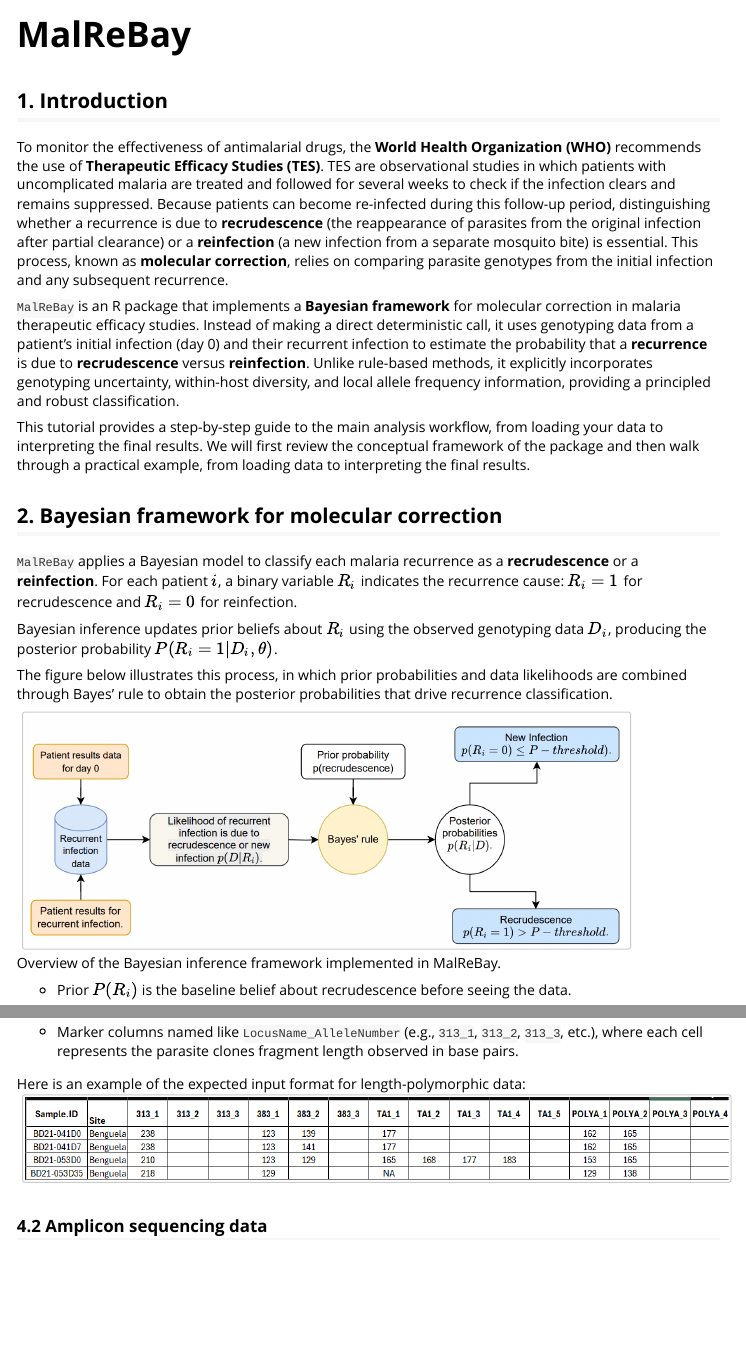
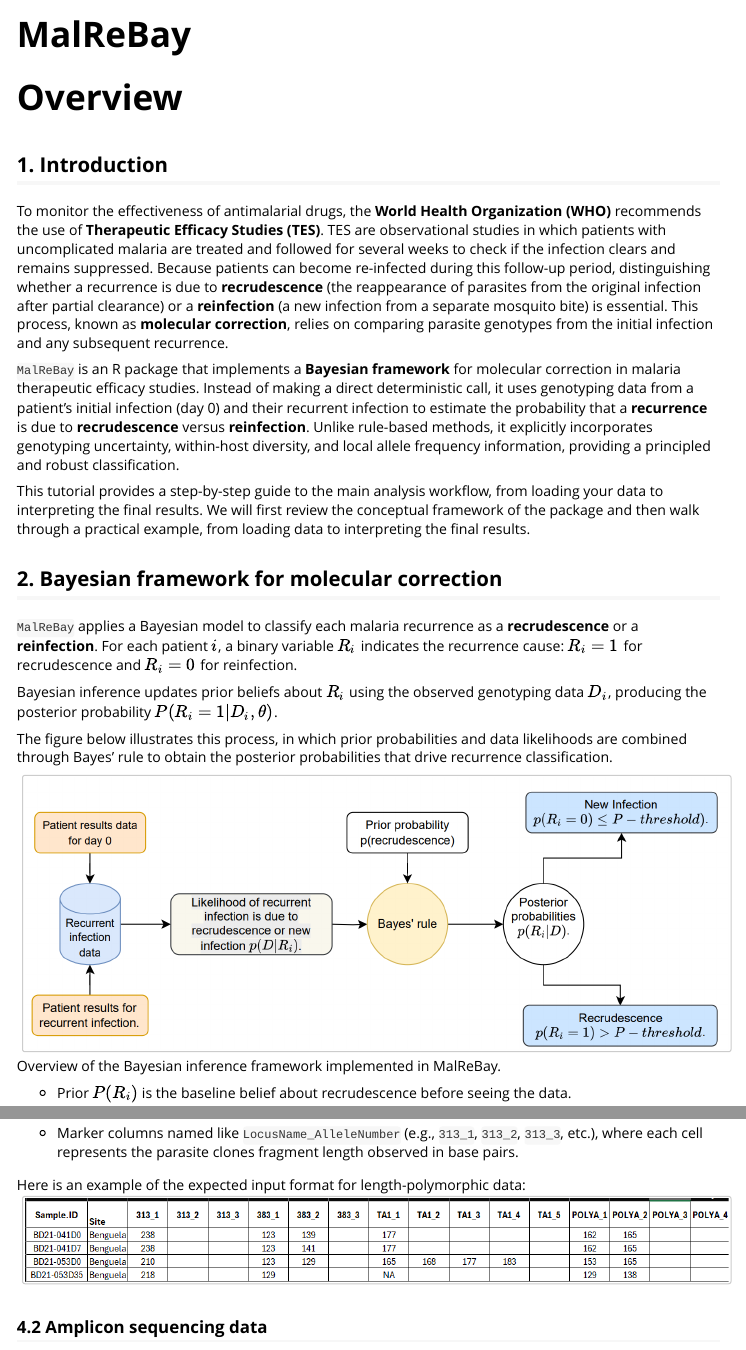
Before and after one commit to SwissTPH/MalReBay, an R Markdown document (vignettes/MalReBay.Rmd): the page in a window 1100 px wide, from its top, and a second part further down, joined at a grey line. Rendered offline with R 4.5, knitr and Pandoc, with nearby package versions; some code elsewhere in the file could not run offline; long lines of code are wrapped.

Commit message:
Updated the vignette

````diff
--- a/vignettes/MalReBay.Rmd
+++ b/vignettes/MalReBay.Rmd
@@ -1,10 +1,7 @@
 ---
 title: "MalReBay"
 output:
-  html_document:
-    toc: true
-    toc_depth: 3
-    toc_float: true
+  rmarkdown::html_vignette
 vignette: >
   %\VignetteIndexEntry{MalReBay}
   %\VignetteEngine{knitr::rmarkdown}
@@ -27,6 +24,8 @@
 )
 ```
 
+# Overview
+
 ## 1. Introduction
 
 To monitor the effectiveness of antimalarial drugs, the **World Health Organization (WHO)** recommends the use of **Therapeutic Efficacy Studies (TES)**. TES are observational studies in which patients with uncomplicated malaria are treated and followed for several weeks to check if the infection clears and remains suppressed. Because patients can become re-infected during this follow-up period, distinguishing whether a recurrence is due to **recrudescence** (the reappearance of parasites from the original infection after partial clearance) or a **reinfection** (a new infection from a separate mosquito bite) is essential. This process, known as **molecular correction**, relies on comparing parasite genotypes from the initial infection and any subsequent recurrence.
@@ -45,7 +44,7 @@
 
 The figure below illustrates this process, in which prior probabilities and data likelihoods are combined through Bayes’ rule to obtain the posterior probabilities that drive recurrence classification.
 
-![Overview of the Bayesian inference framework implemented in MalReBay.](figure/Bayesian_Framework2.png){width=600px}
+![Overview of the Bayesian inference framework implemented in MalReBay.](figure/Bayesian_Framework2.png){width="100%"}
 
 + Prior $P(R_i)$ is the baseline belief about recrudescence before seeing the data.
 
````
Also changed, not shown: docs/articles/MalReBay.md, docs/pkgdown.yml, docs/search.json, vignettes/malrebay_vignette_outputs/ampseq_results/haplotype_diversity_ampseq_comparison.pdf, vignettes/malrebay_vignette_outputs/ampseq_results/moi_per_marker_by_site.pdf, vignettes/malrebay_vignette_outputs/length_polymorphic_results/length_polymorphic_diversity_length_polymorphic_comparison.pdf, vignettes/malrebay_vignette_outputs/length_polymorphic_results/moi_per_marker_by_site.pdf, vignettes/MalReBay.Rmd (3 more changed lines), 2 other files.
